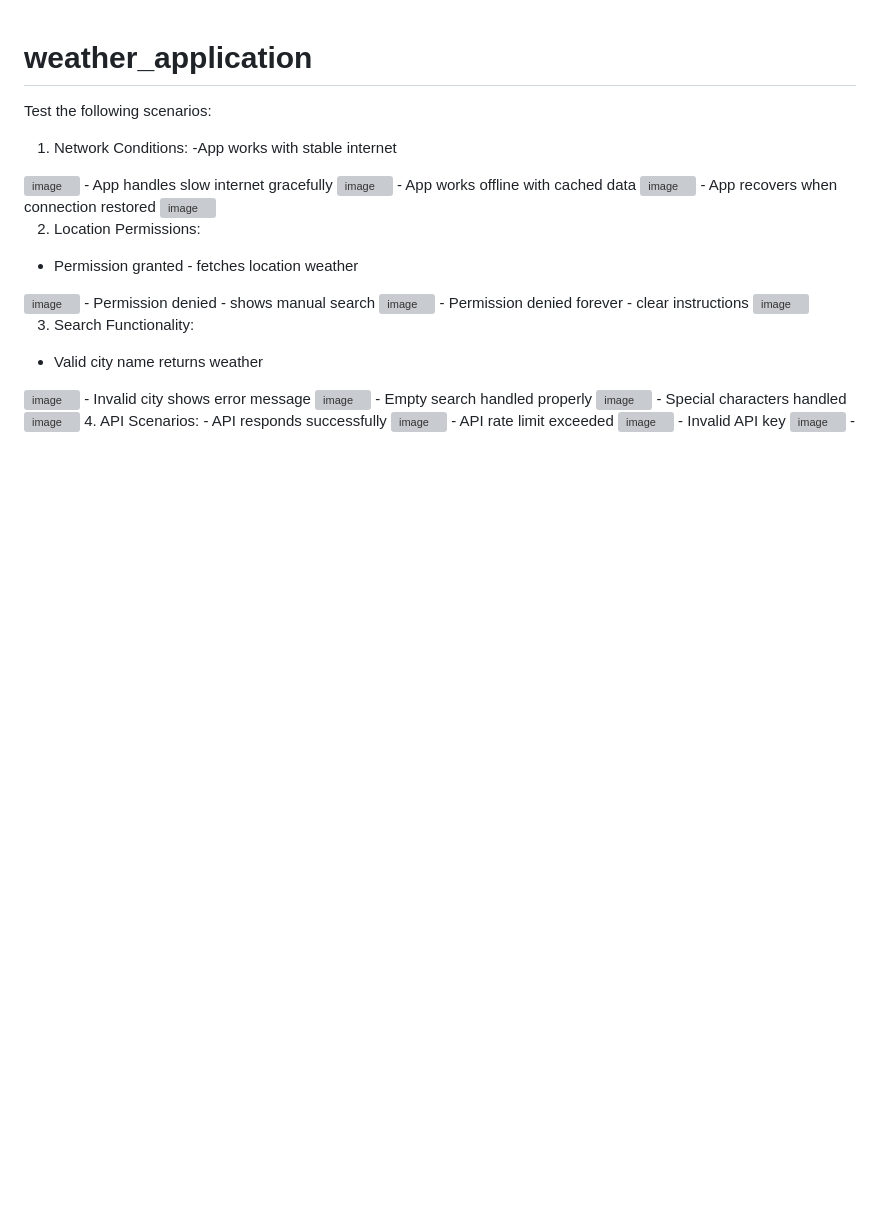
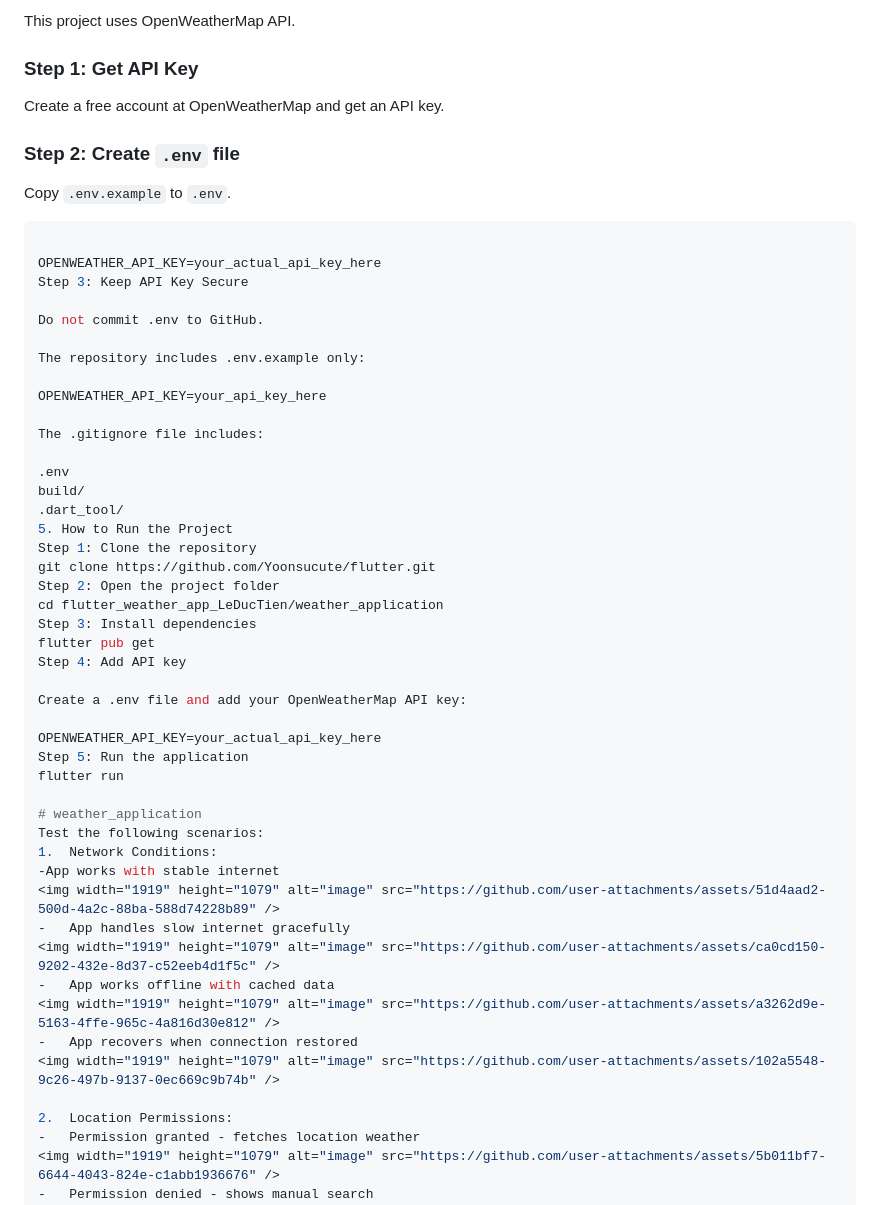
Before and after one commit to Yoonsucute/flutter, a Markdown page: flutter_weather_app_LeDucTien/weather_application/README.md, the part around one of its changes. GitHub-like rendering; blank space fills up the shorter version; grey boxes are pictures that could not be loaded.

````diff
--- a/flutter_weather_app_LeDucTien/weather_application/README.md
+++ b/flutter_weather_app_LeDucTien/weather_application/README.md
@@ -1,3 +63,44 @@
+This project uses OpenWeatherMap API.
+
+### Step 1: Get API Key
+
+Create a free account at OpenWeatherMap and get an API key.
+
+### Step 2: Create `.env` file
+
+Copy `.env.example` to `.env`.
+
+```env
+
+OPENWEATHER_API_KEY=your_actual_api_key_here
+Step 3: Keep API Key Secure
+
+Do not commit .env to GitHub.
+
+The repository includes .env.example only:
+
+OPENWEATHER_API_KEY=your_api_key_here
+
+The .gitignore file includes:
+
+.env
+build/
+.dart_tool/
+5. How to Run the Project
+Step 1: Clone the repository
+git clone https://github.com/Yoonsucute/flutter.git
+Step 2: Open the project folder
+cd flutter_weather_app_LeDucTien/weather_application
+Step 3: Install dependencies
+flutter pub get
+Step 4: Add API key
+
+Create a .env file and add your OpenWeatherMap API key:
+
+OPENWEATHER_API_KEY=your_actual_api_key_here
+Step 5: Run the application
+flutter run
+
 # weather_application
 Test the following scenarios:
 1.	Network Conditions:
````
Also changed, not shown: other parts of flutter_weather_app_LeDucTien/weather_application/README.md (+62 -0 lines).
